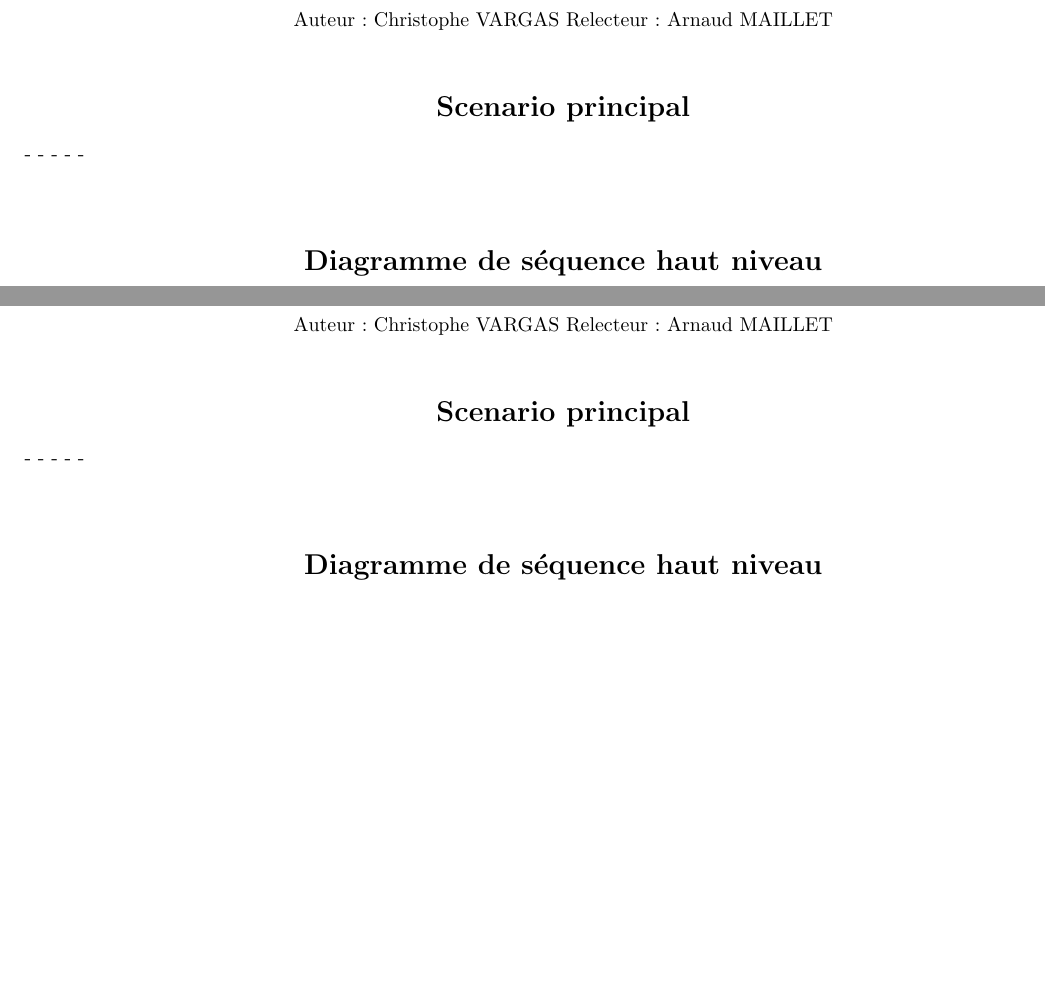
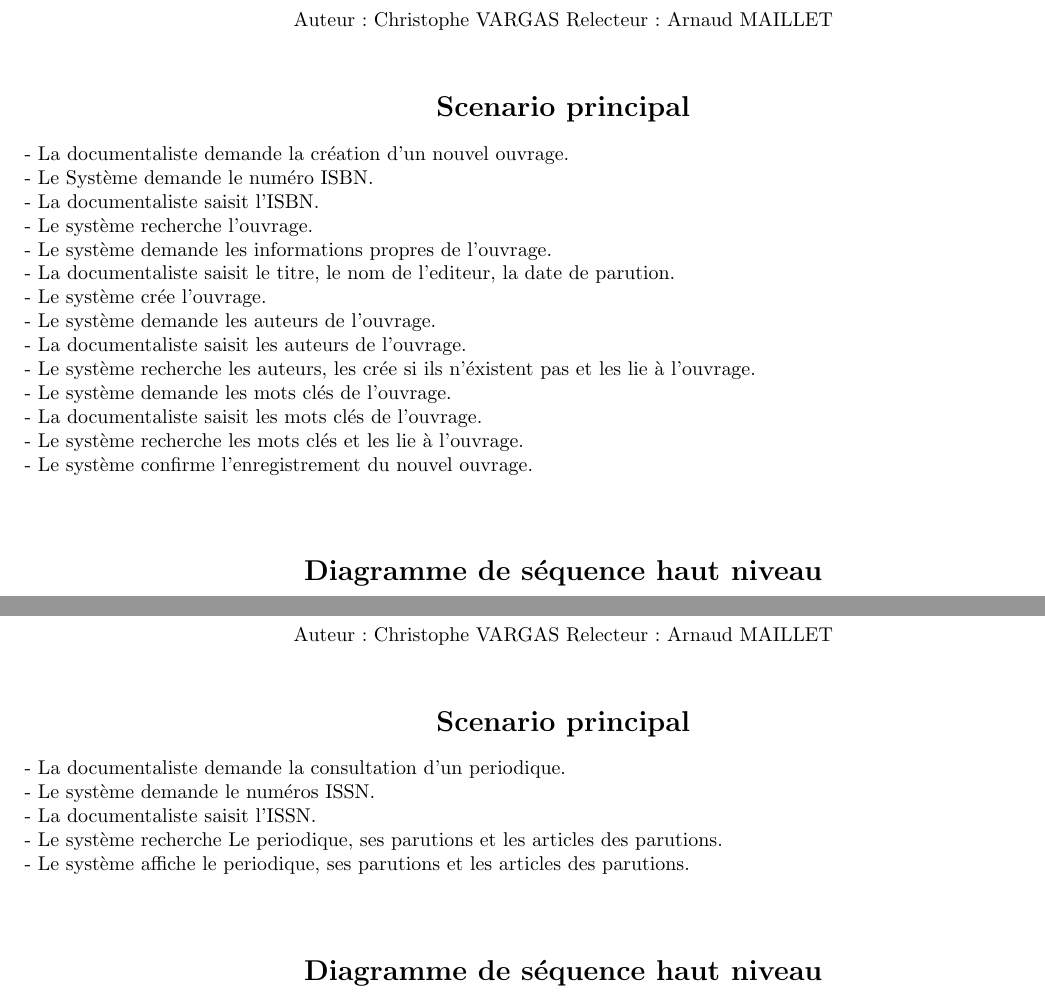
Before and after one commit to ShineBedi/jliber, a LaTeX document (rapports/Etape3Latex/etape3.tex): two parts of pages 5 and 11 of 20, joined at a grey line, cut so that both start at the same text, the shorter picture padded with empty space. Compiled offline with pdfLaTeX.

Commit message:
je vous mets

```diff
--- a/rapports/Etape3Latex/etape3.tex
+++ b/rapports/Etape3Latex/etape3.tex
@@ -33,11 +33,20 @@ Relecteur : Arnaud MAILLET
 \section*{Scenario principal}
 \addcontentsline{toc}{section}{Scenario principal}
 \begin{flushleft}
--
--
--
--
--
+- La documentaliste demande la création d'un nouvel ouvrage.\\
+- Le Système demande le numéro ISBN.\\
+- La documentaliste saisit l'ISBN.\\
+- Le système recherche l'ouvrage.\\
+- Le système demande les informations propres de l'ouvrage.\\
+- La documentaliste saisit le titre, le nom de l'editeur, la date de parution.\\
+- Le système crée l'ouvrage.\\
+- Le système demande les auteurs de l'ouvrage.\\
+- La documentaliste saisit les auteurs de l'ouvrage.\\
+- Le système recherche les auteurs, les crée si ils n'éxistent pas et les lie à l'ouvrage.\\
+- Le système demande les mots clés de l'ouvrage.\\
+- La documentaliste saisit les mots clés de l'ouvrage.\\
+- Le système recherche les mots clés et les lie à l'ouvrage.\\
+- Le système confirme l'enregistrement du nouvel ouvrage.\\
 \end{flushleft}
 
 \bigskip
@@ -157,11 +166,11 @@ Relecteur : Arnaud MAILLET
 \section*{Scenario principal}
 \addcontentsline{toc}{section}{Scenario principal}
 \begin{flushleft}
--
--
--
--
--
+- La documentaliste demande la consultation d'un periodique.\\
+- Le système demande le numéros ISSN.\\
+- La documentaliste saisit l'ISSN.\\
+- Le système recherche Le periodique, ses parutions et les articles des parutions.\\
+- Le système affiche le periodique, ses parutions et les articles des parutions.\\
 \end{flushleft}
 
 \bigskip
```
Also changed, not shown: christophe/ConsultPeriodique.txt (+5 -13 lines), rapports/Etape3Latex/ConsPeriodiqueHautNiveau.png (added), rapports/Etape3Latex/ConsPeriodiqueMVC.png (added), rapports/Etape3Latex/NouvOuvrageHautNiveau.png (added), rapports/Etape3Latex/NouvOuvrageMVC.png (added), rapports/Etape3Latex/RechParMotCleMVC.png, rapports/Etape3Latex/UpConsPeriodique.png (added), rapports/Etape3Latex/UpRechParMotCle.png, rapports/Etape3Latex/etape3.pdf, rapports/Etape3Latex/etape3.tex (17 more changed lines), 8 other files.
